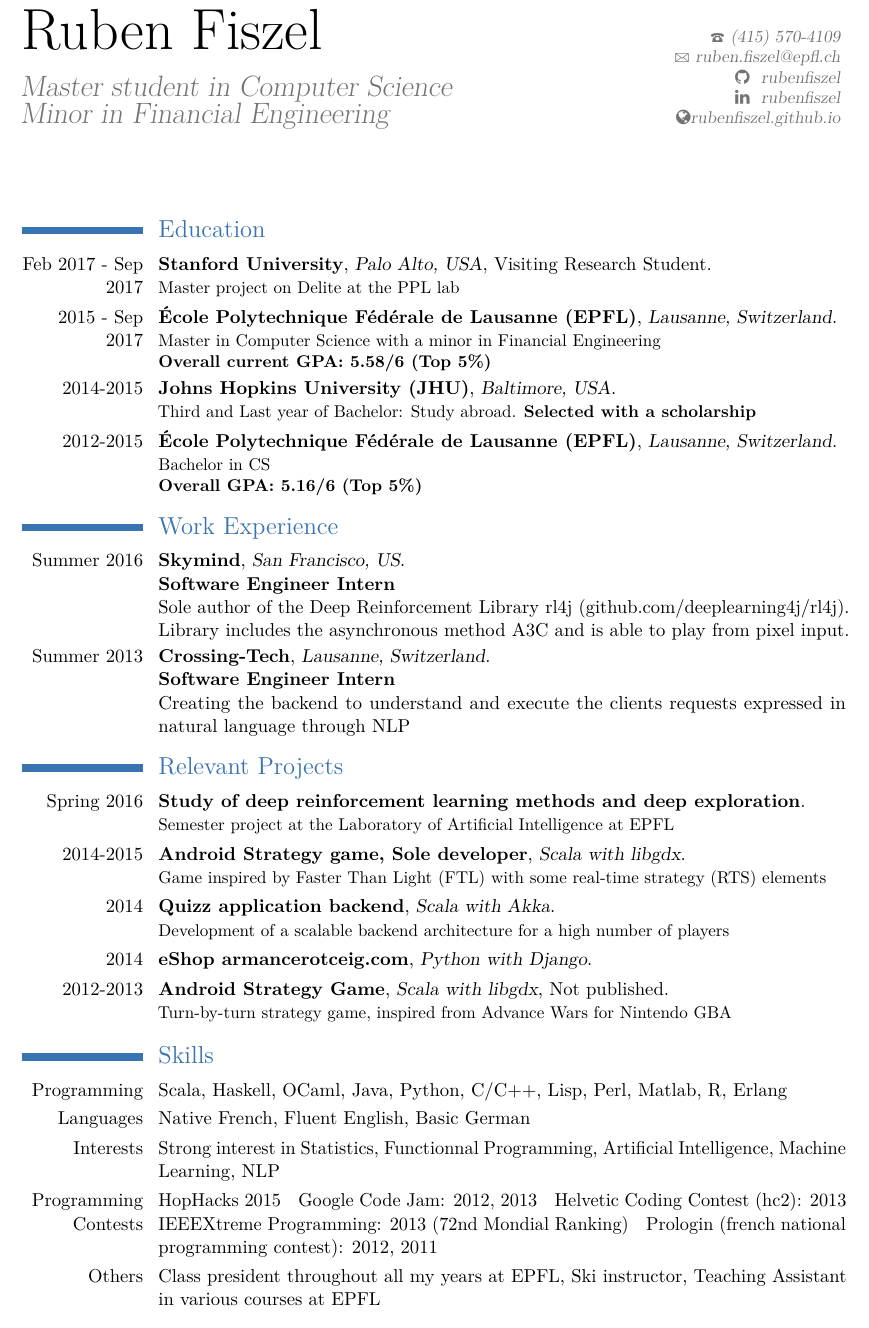
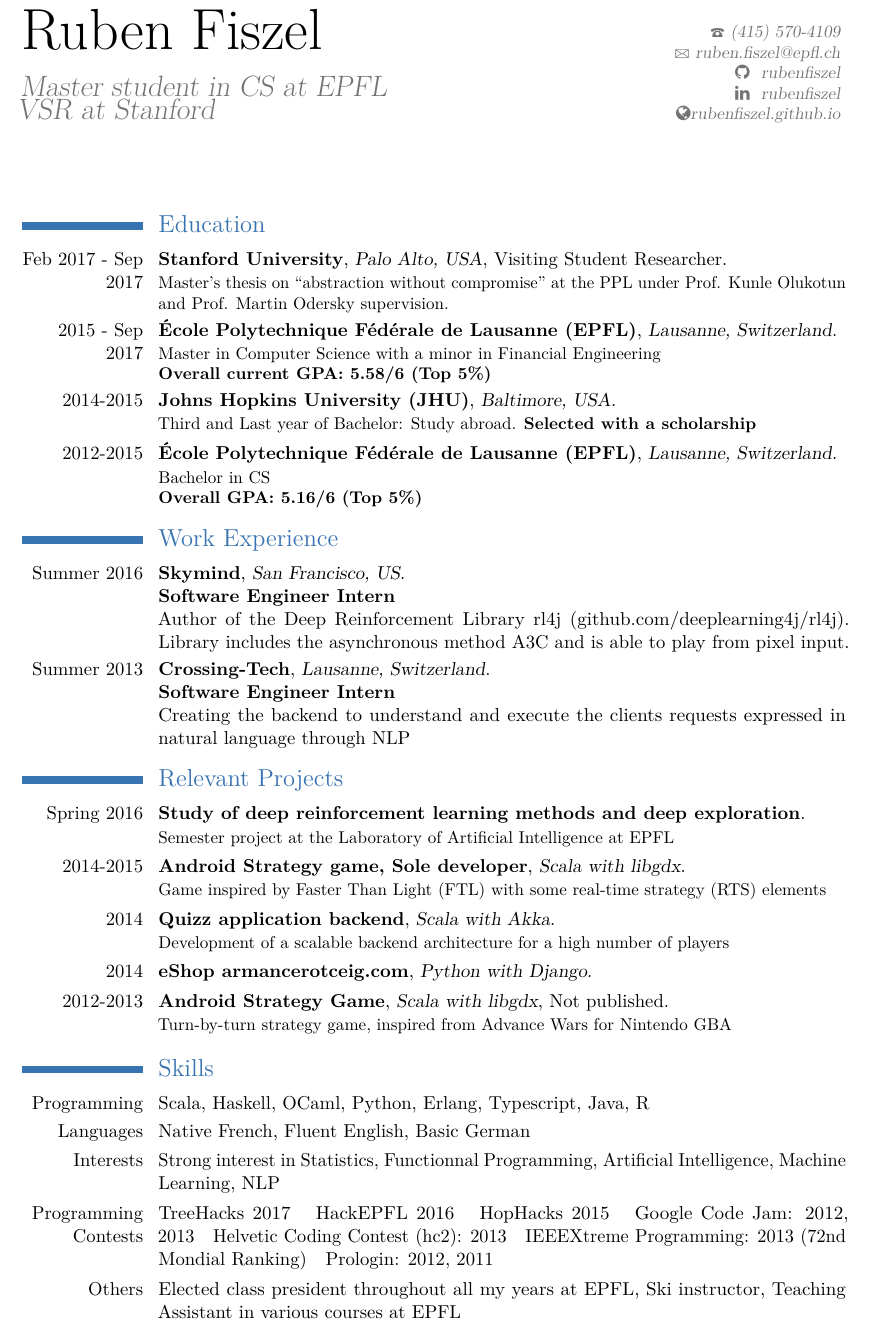
Before and after one commit to rubenfiszel/rubenfiszel.github.io, a LaTeX CV (assets/RubenFiszel_resume.tex): part of the page, cut so that both start at the same text. The pictures show the PDF file assets/RubenFiszel_resume.pdf that the author committed with the source.

Commit message:
cv update

```diff
--- a/assets/RubenFiszel_resume.tex
+++ b/assets/RubenFiszel_resume.tex
@@ -12,7 +12,7 @@
 
 \firstname{Ruben}
 \familyname{Fiszel}
-\title{Master student in Computer Science \newline{} Minor in Financial Engineering}
+\title{Master student in CS at EPFL\newline{} VSR at Stanford}
 \phone{(415) 570-4109}
 \email{ruben.fiszel@epfl.ch}
 \extrainfo{\faGithub ~ rubenfiszel \\ \faLinkedin ~ rubenfiszel \\ \faGlobe rubenfiszel.github.io}
@@ -22,7 +22,7 @@
 \maketitle
 
 \section{Education}
-\cventry{Feb 2017 - Sep 2017}{Stanford University}{Palo Alto, USA}{}{Visiting Research Student}{Master project on Delite at the PPL lab}
+\cventry{Feb 2017 - Sep 2017}{Stanford University}{Palo Alto, USA}{}{Visiting Student Researcher}{Master's thesis on ``abstraction without compromise'' at the PPL under Prof. Kunle Olukotun and Prof. Martin Odersky supervision.}
 \cventry{2015 - Sep 2017}{École Polytechnique Fédérale de Lausanne (EPFL)}{Lausanne, Switzerland}{}{}{Master in Computer Science with a minor in Financial Engineering \\
 \textbf{Overall current GPA: 5.58/6 (Top 5\%)}}
 \cventry{2014-2015}{Johns Hopkins University (JHU)}{Baltimore, USA}{}{}{Third and Last year of Bachelor: Study abroad. \textbf{Selected with a scholarship}}
@@ -31,7 +31,7 @@
 
 
 \section{Work Experience}
-\cventry{Summer 2016}{Skymind}{San Francisco, US}{}{}{\normalsize{\textbf{Software Engineer Intern}} \\ Sole author of the Deep Reinforcement Library rl4j (github.com/deeplearning4j/rl4j). Library includes the asynchronous method A3C and is able to play from pixel input. }
+\cventry{Summer 2016}{Skymind}{San Francisco, US}{}{}{\normalsize{\textbf{Software Engineer Intern}} \\ Author of the Deep Reinforcement Library rl4j (github.com/deeplearning4j/rl4j). Library includes the asynchronous method A3C and is able to play from pixel input. }
 \cventry{Summer 2013}{Crossing-Tech}{Lausanne, Switzerland}{}{}{\normalsize{\textbf{Software Engineer Intern}} \\ Creating the backend to understand and execute the clients requests expressed in natural language through NLP}
 
 
@@ -43,13 +43,13 @@
 \cventry{2012-2013}{Android Strategy Game}{Scala with libgdx}{Not published}{}{Turn-by-turn strategy game, inspired from Advance Wars for Nintendo GBA}
 
 \section{Skills}
-\cvitem{Programming}{Scala, Haskell, OCaml, Java, Python, C/C++, Lisp, Perl, Matlab, R, Erlang}
+\cvitem{Programming}{Scala, Haskell, OCaml, Python, Erlang, Typescript, Java, R}
 \cvitem{Languages}{Native French, Fluent English, Basic German}
 \cvitem{Interests}{Strong interest in Statistics, Functionnal Programming, Artificial Intelligence, Machine Learning, NLP}
 \cvitem{Programming Contests}{
-  HopHacks 2015 ~ Google Code Jam: 2012, 2013 ~ Helvetic Coding Contest (hc2): 2013 ~ IEEEXtreme Programming: 2013 (72nd Mondial Ranking) ~~Prologin (french national programming contest): 2012, 2011
+  TreeHacks 2017 ~ HackEPFL 2016 ~ HopHacks 2015 ~ Google Code Jam: 2012, 2013 ~ Helvetic Coding Contest (hc2): 2013 ~ IEEEXtreme Programming: 2013 (72nd Mondial Ranking) ~~Prologin: 2012, 2011
 }
-\cvitem{Others}{Class president throughout all my years at EPFL, Ski instructor, Teaching Assistant in various courses at EPFL}
+\cvitem{Others}{Elected class president throughout all my years at EPFL, Ski instructor, Teaching Assistant in various courses at EPFL}
 
 \end{document}
 
```
Also changed, not shown: assets/RubenFiszel_resume.pdf, 2 other files.
